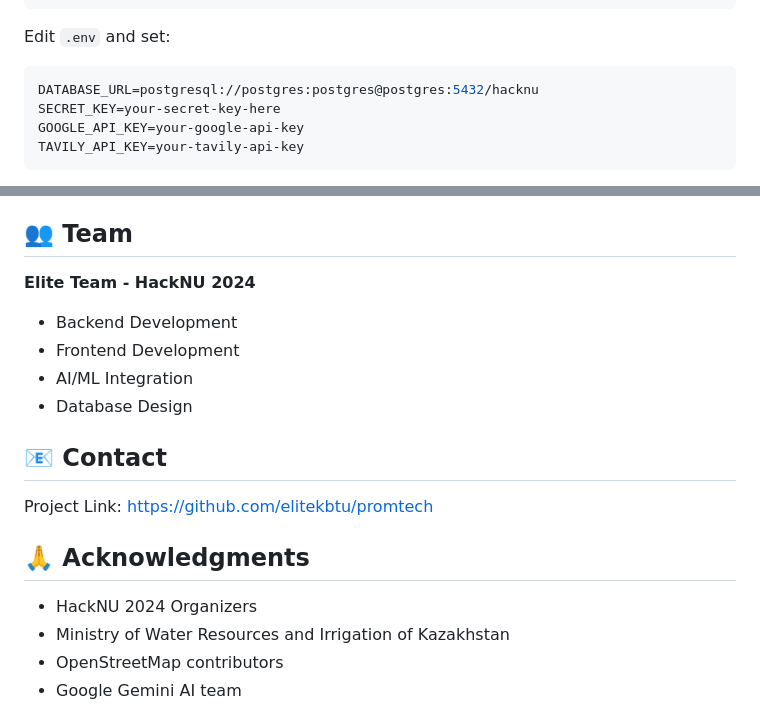
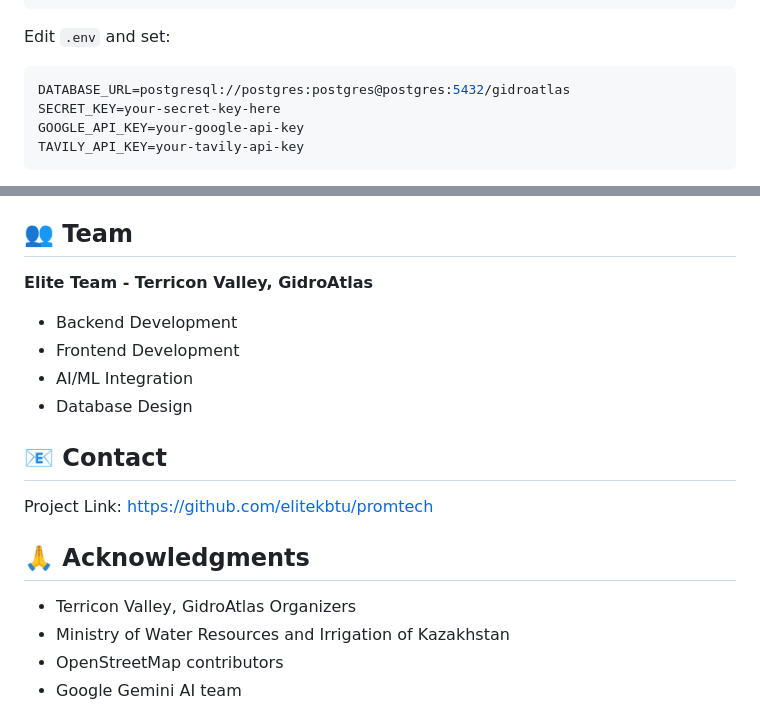
Before and after one commit to elitekbtu/promtech, a Markdown page: README.md, 2 parts joined by grey strips. Drawn GitHub-style.

````diff
--- a/README.md
+++ b/README.md
@@ -72,7 +72,7 @@ cp env.example .env
 Edit `.env` and set:
 
 ```env
-DATABASE_URL=postgresql://postgres:postgres@postgres:5432/hacknu
+DATABASE_URL=postgresql://postgres:postgres@postgres:5432/gidroatlas
 SECRET_KEY=your-secret-key-here
 GOOGLE_API_KEY=your-google-api-key
 TAVILY_API_KEY=your-tavily-api-key
@@ -329,7 +329,7 @@ This project is licensed under the MIT License - see the [LICENSE](LICENSE) file
 
 ## 👥 Team
 
-**Elite Team - HackNU 2024**
+**Elite Team - Terricon Valley, GidroAtlas**
 
 - Backend Development
 - Frontend Development
@@ -342,7 +342,7 @@ Project Link: [https://github.com/elitekbtu/promtech](https://github.com/elitekb
 
 ## 🙏 Acknowledgments
 
-- HackNU 2024 Organizers
+- Terricon Valley, GidroAtlas Organizers
 - Ministry of Water Resources and Irrigation of Kazakhstan
 - OpenStreetMap contributors
 - Google Gemini AI team
````
